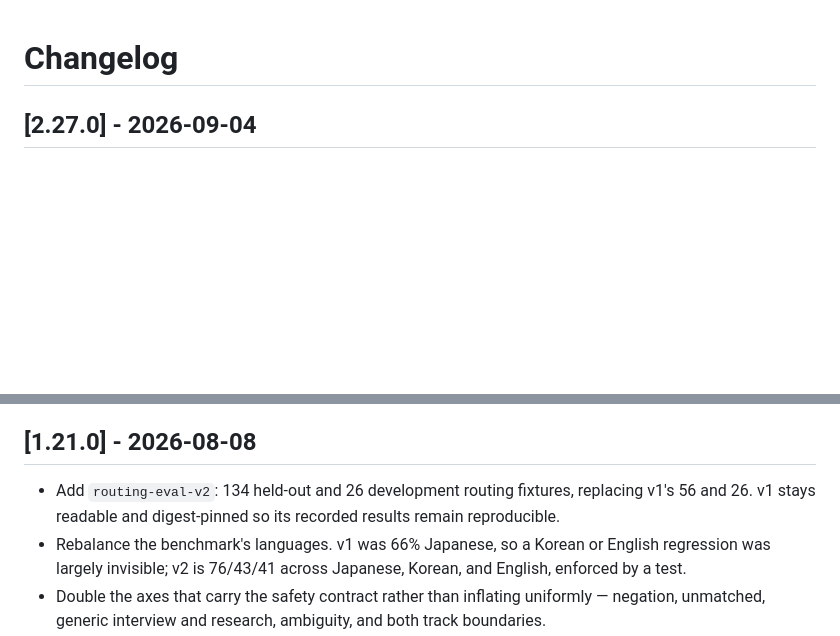
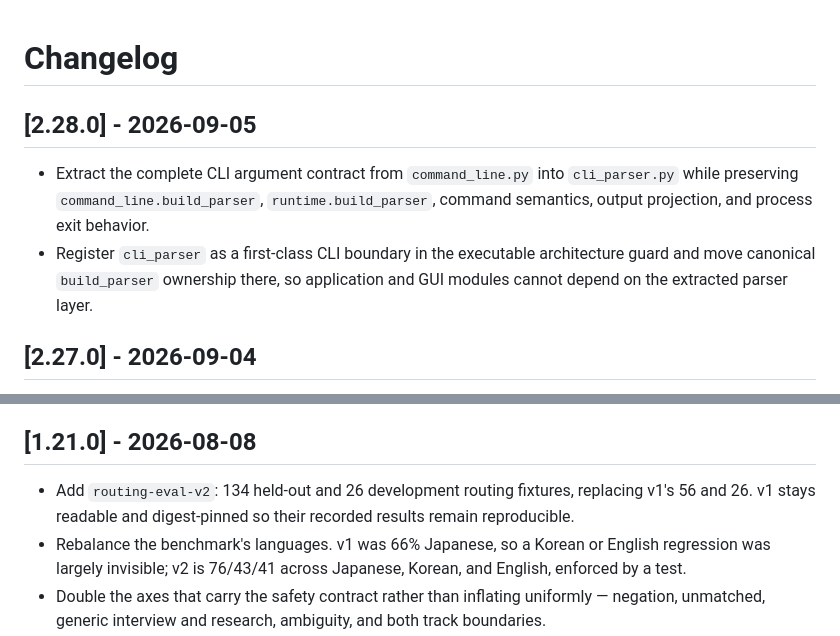
Before and after one commit to younnieCutler/japan-career-agent, a Markdown page: CHANGELOG.md, 2 parts joined by grey strips. Rendered like a GitHub page; blank space fills up the shorter version.

Commit message:
Add 2.28.0 changelog entry

```diff
--- a/CHANGELOG.md
+++ b/CHANGELOG.md
@@ -1,4 +1,9 @@
 # Changelog
+
+## [2.28.0] - 2026-09-05
+
+- Extract the complete CLI argument contract from `command_line.py` into `cli_parser.py` while preserving `command_line.build_parser`, `runtime.build_parser`, command semantics, output projection, and process exit behavior.
+- Register `cli_parser` as a first-class CLI boundary in the executable architecture guard and move canonical `build_parser` ownership there, so application and GUI modules cannot depend on the extracted parser layer.
 
 ## [2.27.0] - 2026-09-04
 
@@ -754,7 +759,7 @@
 ## [1.21.0] - 2026-08-08
 
 - Add `routing-eval-v2`: 134 held-out and 26 development routing fixtures, replacing v1's 56 and
-  26. v1 stays readable and digest-pinned so its recorded results remain reproducible.
+  26. v1 stays readable and digest-pinned so their recorded results remain reproducible.
 - Rebalance the benchmark's languages. v1 was 66% Japanese, so a Korean or English regression was
   largely invisible; v2 is 76/43/41 across Japanese, Korean, and English, enforced by a test.
 - Double the axes that carry the safety contract rather than inflating uniformly — negation,
```
